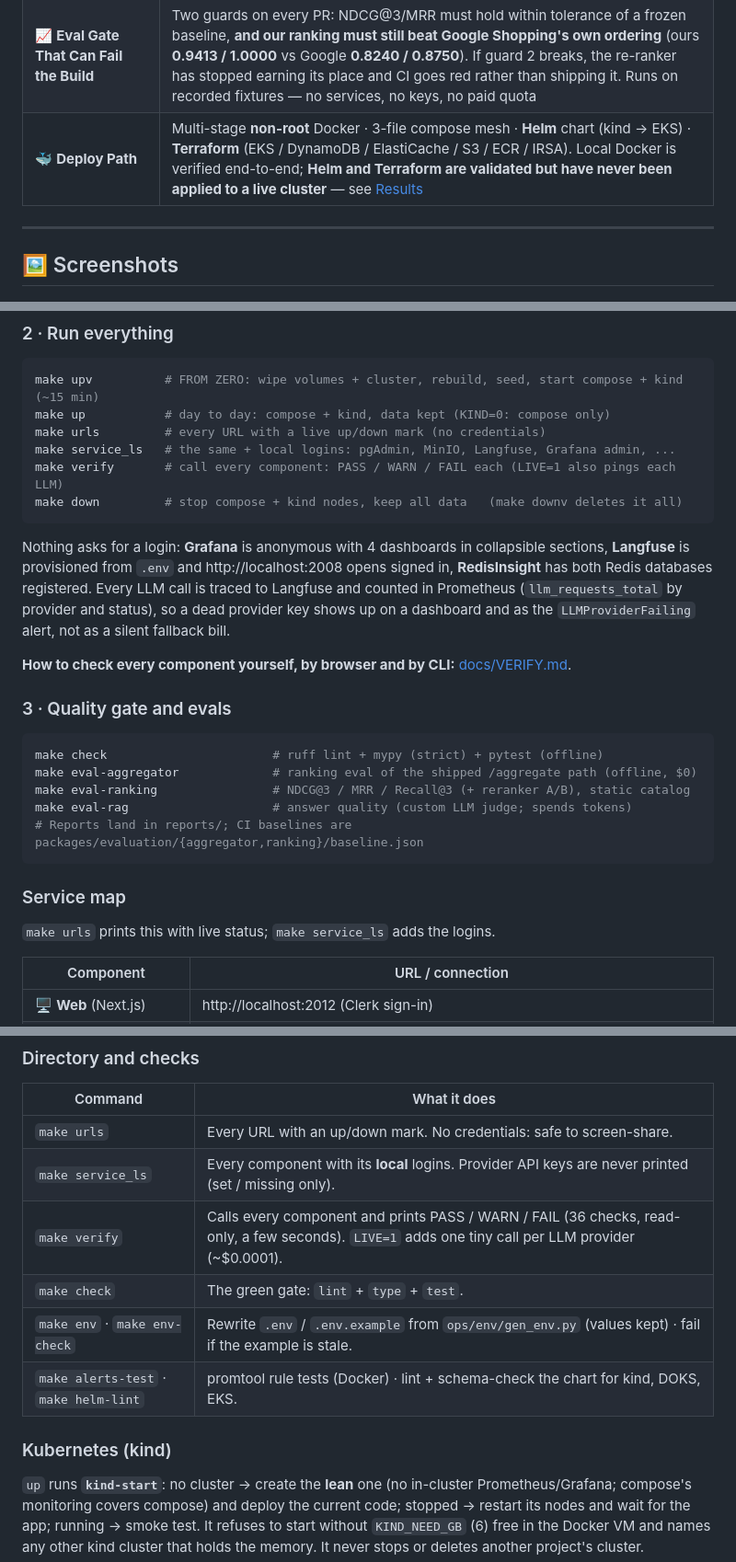
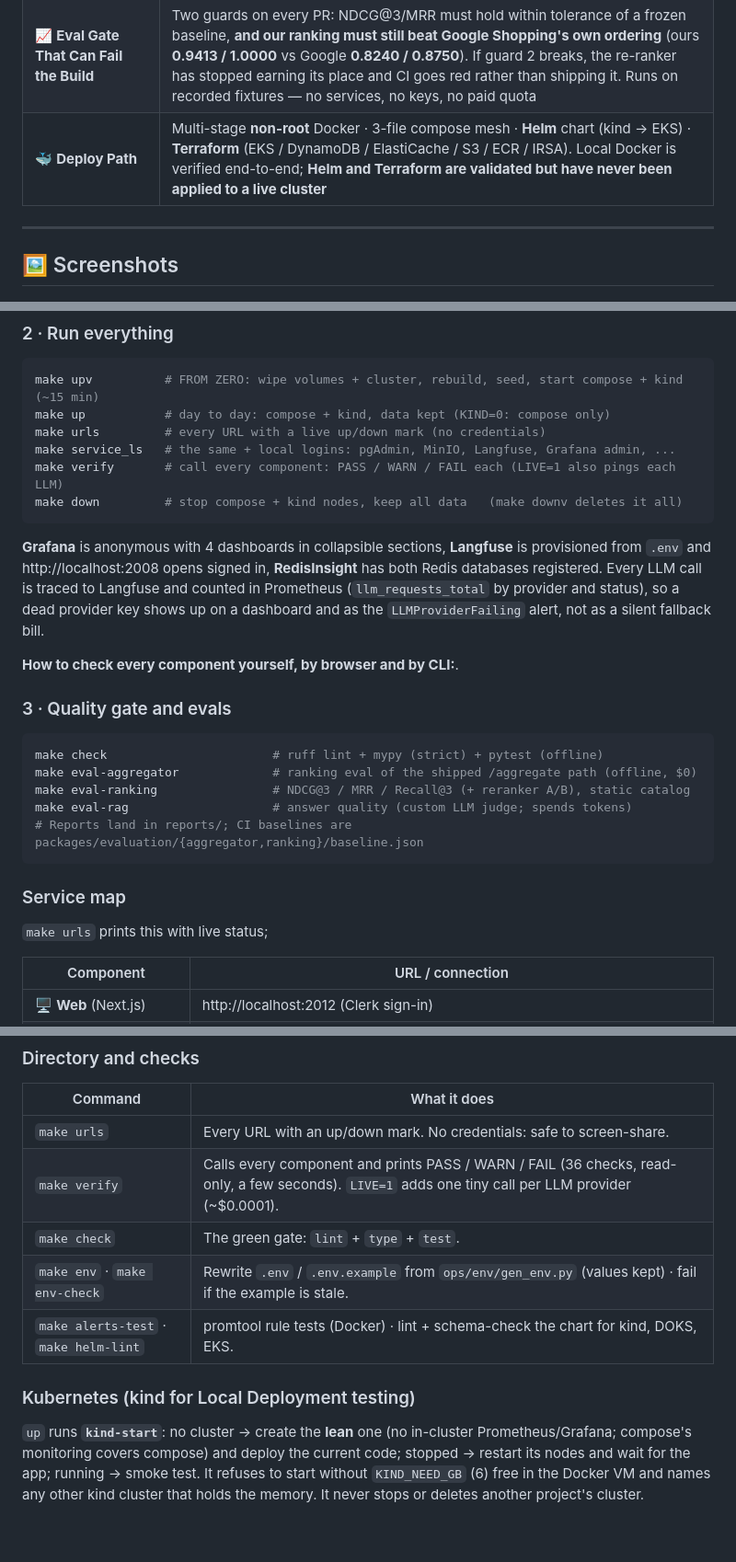
Before and after one commit to ghourimarti/Product-Recommender-Engine, a Markdown page: README.md, 3 parts joined by grey strips. Shown at 92% size. GitHub-like rendering; blank space fills up the shorter version.

````diff
--- a/README.md
+++ b/README.md
@@ -69,7 +69,7 @@ injected text in a review or a listing **cannot add, remove, or reorder a recomm
 | 💸 **Global Spend Guard** | The live source is **metered** (250 searches/month free) — the binding constraint on the product, not compute. Per-user rate limits don't protect a **shared** budget: one user inside their own quota can drain everyone's month. Spend is therefore counted **globally in Redis** (day + month) and refused past the cap, with a 6h result cache so a repeat query costs **0 searches and 0 LLM calls** |
 | 🚨 **An Outage Is Not an Empty Result** | Any source failure (quota exhausted, bad key, network) used to return `no_match=true` — indistinguishable from "we genuinely found nothing", so **nobody could tell the product was broken**. Failures now return a distinct `source_unavailable` state with a reason and a `source_unavailable_total{reason}` counter — an **alertable** condition |
 | 📈 **Eval Gate That Can Fail the Build** | Two guards on every PR: NDCG@3/MRR must hold within tolerance of a frozen baseline, **and our ranking must still beat Google Shopping's own ordering** (ours **0.9413 / 1.0000** vs Google **0.8240 / 0.8750**). If guard 2 breaks, the re-ranker has stopped earning its place and CI goes red rather than shipping it. Runs on recorded fixtures — no services, no keys, no paid quota |
-| 🐳 **Deploy Path** | Multi-stage **non-root** Docker · 3-file compose mesh · **Helm** chart (kind → EKS) · **Terraform** (EKS / DynamoDB / ElastiCache / S3 / ECR / IRSA). Local Docker is verified end-to-end; **Helm and Terraform are validated but have never been applied to a live cluster** — see [Results](#-results-real-numbers-honest-scope) |
+| 🐳 **Deploy Path** | Multi-stage **non-root** Docker · 3-file compose mesh · **Helm** chart (kind → EKS) · **Terraform** (EKS / DynamoDB / ElastiCache / S3 / ECR / IRSA). Local Docker is verified end-to-end; **Helm and Terraform are validated but have never been applied to a live cluster**
 
 ---
 
@@ -301,13 +300,13 @@ make verify       # call every component: PASS / WARN / FAIL each (LIVE=1 also p
 make down         # stop compose + kind nodes, keep all data   (make downv deletes it all)
 ```
 
-Nothing asks for a login: **Grafana** is anonymous with 4 dashboards in collapsible sections, **Langfuse** is
+**Grafana** is anonymous with 4 dashboards in collapsible sections, **Langfuse** is
 provisioned from `.env` and http://localhost:2008 opens signed in, **RedisInsight** has both Redis
 databases registered. Every LLM call is traced to Langfuse and counted in Prometheus
 (`llm_requests_total` by provider and status), so a dead provider key shows up on a dashboard and
 as the `LLMProviderFailing` alert, not as a silent fallback bill.
 
-**How to check every component yourself, by browser and by CLI:** [docs/VERIFY.md](docs/VERIFY.md).
+**How to check every component yourself, by browser and by CLI:**.
 
 ### 3 · Quality gate and evals
 ```bash
@@ -320,7 +319,7 @@ make eval-rag                    # answer quality (custom LLM judge; spends toke
 
 ### Service map
 
-`make urls` prints this with live status; `make service_ls` adds the logins.
+`make urls` prints this with live status;
 
 | Component | URL / connection |
 |---|---|
@@ -380,13 +379,12 @@ files under one Docker project (`p2-recommender`); tiers are picked by service n
 | Command | What it does |
 |---|---|
 | `make urls` | Every URL with an up/down mark. No credentials: safe to screen-share. |
-| `make service_ls` | Every component with its **local** logins. Provider API keys are never printed (set / missing only). |
 | `make verify` | Calls every component and prints PASS / WARN / FAIL (36 checks, read-only, a few seconds). `LIVE=1` adds one tiny call per LLM provider (~$0.0001). |
 | `make check` | The green gate: `lint` + `type` + `test`. |
 | `make env` · `make env-check` | Rewrite `.env` / `.env.example` from `ops/env/gen_env.py` (values kept) · fail if the example is stale. |
 | `make alerts-test` · `make helm-lint` | promtool rule tests (Docker) · lint + schema-check the chart for kind, DOKS, EKS. |
 
-### Kubernetes (kind)
+### Kubernetes (kind for Local Deployment testing)
 
 `up` runs **`kind-start`**: no cluster → create the **lean** one (no in-cluster Prometheus/Grafana;
 compose's monitoring covers compose) and deploy the current code; stopped → restart its nodes and
````
Also changed, not shown: other parts of README.md (+13 -17 lines), docs/runbook-kind.md (deleted, +0 -138 lines).
